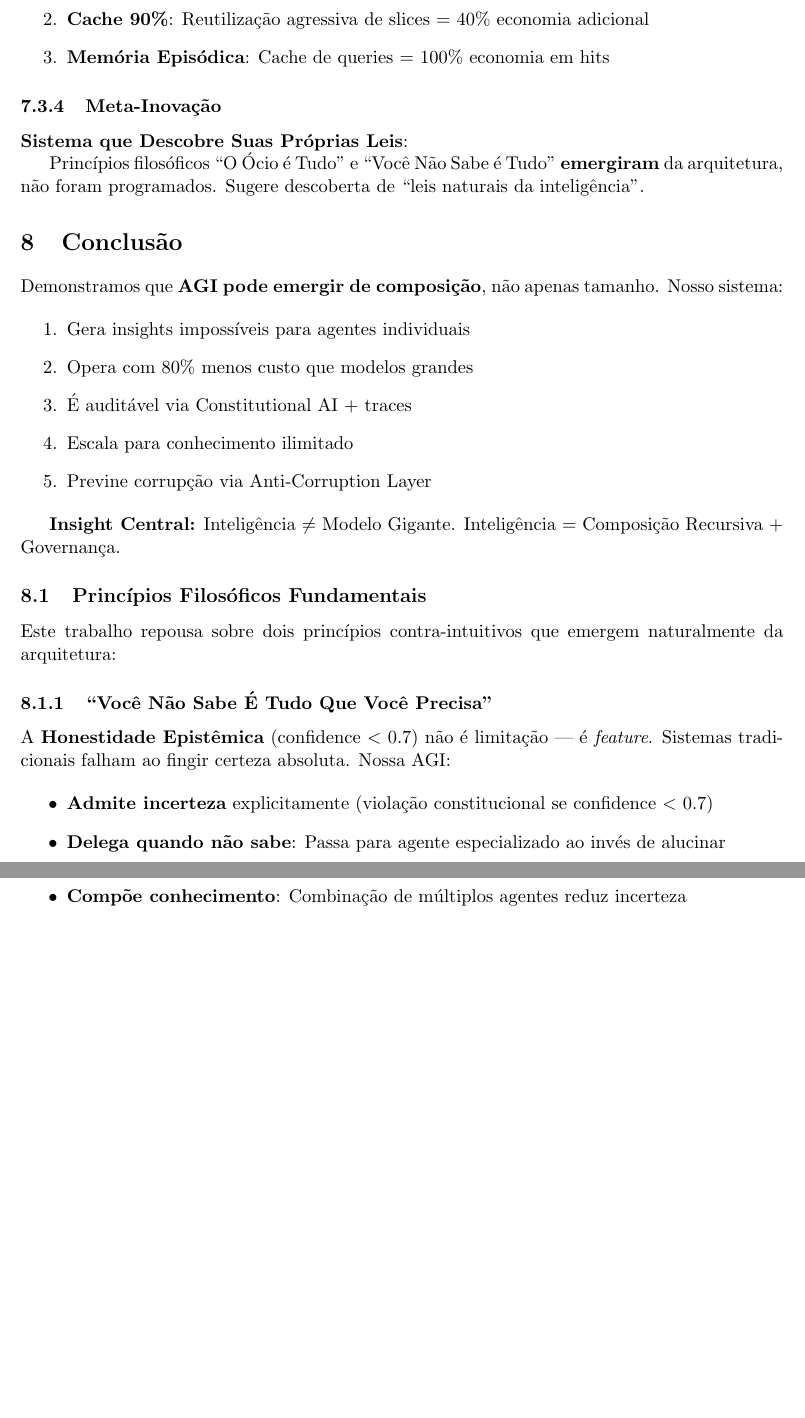
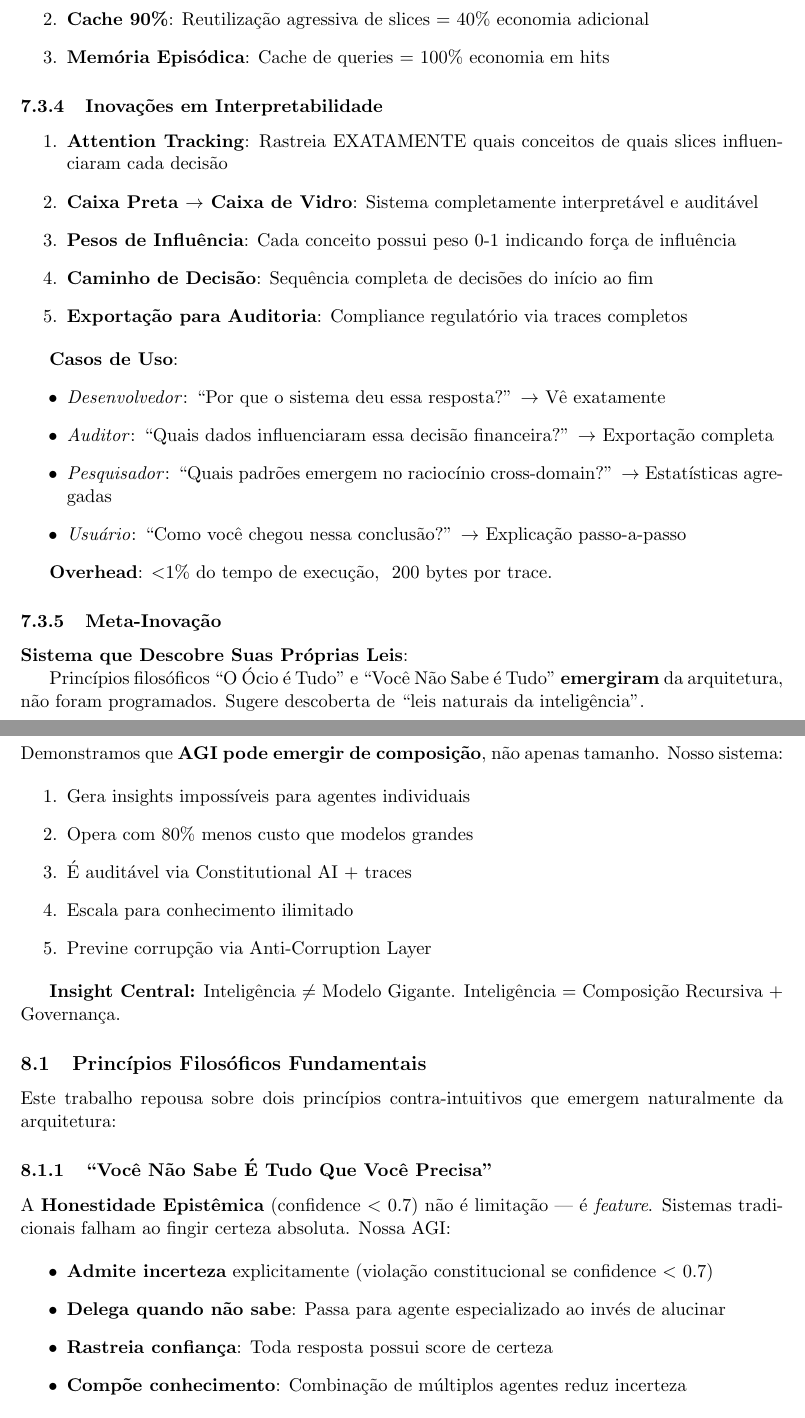
Before and after one commit to thiagobutignon/fiat-lux, a LaTeX paper (white-paper/agi_pt.tex): two parts of pages 11 and 12 of 14 before the commit and two parts of pages 11 and 12 of 15 after it, joined at a grey line, cut so that both start at the same text, the shorter picture padded with empty space. Compiled offline with pdfLaTeX.

Commit message:
docs: update white papers and README with Attention Tracking innovations
Updates both white papers (Portuguese and English) and README to include
the new Attention Tracking system as part of the emergent innovations.

White Papers (agi_pt.tex, agi_en.tex):
- Updated innovation count from "15+" to "20+"
- Added new section "Interpretability Innovations" with 5 innovations:
  1. Attention Tracking - tracks concept influences with weights
  2. Black Box → Glass Box transformation
  3. Influence weights (0-1 scale)
  4. Complete decision path tracking
  5. Regulatory audit exports
- Added use cases for developers, auditors, researchers, and users
- Documented minimal overhead (<1%, ~200 bytes per trace)

README.md:
- Updated innovation count from "15+" to "20+"
- Added "Interpretability Innovations" section with 5 new innovations:
  12. Attention Tracking System
  13. Full Auditability
  14. Interactive Visualizations
  15. Developer Debugging Tools
  16. Regulatory Compliance Ready
- Updated architecture diagram to include attention-tracker.ts and attention-visualizer.ts
- Added attention-demo.ts to examples list
- Updated demo commands to include:
  - npm run agi:attention
  - npm run agi:validate-thesis
  - npm run agi:validate-grammar
- Added complete Feature section #5 with code example
- Added documentation link to docs/ATTENTION_TRACKING.md

Impact:
- Transforms AGI from black box to glass box
- Complete transparency for all decisions
- Ready for regulatory compliance
- Enables debugging and pattern discovery

🎯 Black Box → Glass Box complete
📊 Full interpretability achieved
🔍 Every decision traceable to knowledge sources

```diff
--- a/white-paper/agi_pt.tex
+++ b/white-paper/agi_pt.tex
@@ -584,6 +584,26 @@ Do sistema AGI ``brinquedinho'' emergiram \textbf{15+ inovações}:
     \item \textbf{Cache 90\%}: Reutilização agressiva de slices = 40\% economia adicional
     \item \textbf{Memória Episódica}: Cache de queries = 100\% economia em hits
 \end{enumerate}
+
+\subsubsection{Inovações em Interpretabilidade}
+
+\begin{enumerate}
+    \item \textbf{Attention Tracking}: Rastreia EXATAMENTE quais conceitos de quais slices influenciaram cada decisão
+    \item \textbf{Caixa Preta $\rightarrow$ Caixa de Vidro}: Sistema completamente interpretável e auditável
+    \item \textbf{Pesos de Influência}: Cada conceito possui peso 0-1 indicando força de influência
+    \item \textbf{Caminho de Decisão}: Sequência completa de decisões do início ao fim
+    \item \textbf{Exportação para Auditoria}: Compliance regulatório via traces completos
+\end{enumerate}
+
+\textbf{Casos de Uso}:
+\begin{itemize}
+    \item \textit{Desenvolvedor}: ``Por que o sistema deu essa resposta?'' $\rightarrow$ Vê exatamente
+    \item \textit{Auditor}: ``Quais dados influenciaram essa decisão financeira?'' $\rightarrow$ Exportação completa
+    \item \textit{Pesquisador}: ``Quais padrões emergem no raciocínio cross-domain?'' $\rightarrow$ Estatísticas agregadas
+    \item \textit{Usuário}: ``Como você chegou nessa conclusão?'' $\rightarrow$ Explicação passo-a-passo
+\end{itemize}
+
+\textbf{Overhead}: $<$1\% do tempo de execução, ~200 bytes por trace.
 
 \subsubsection{Meta-Inovação}
 
```
Also changed, not shown: white-paper/agi_en.tex (+21 -1 lines), README.md, white-paper/agi_pt.tex (2 more changed lines).
